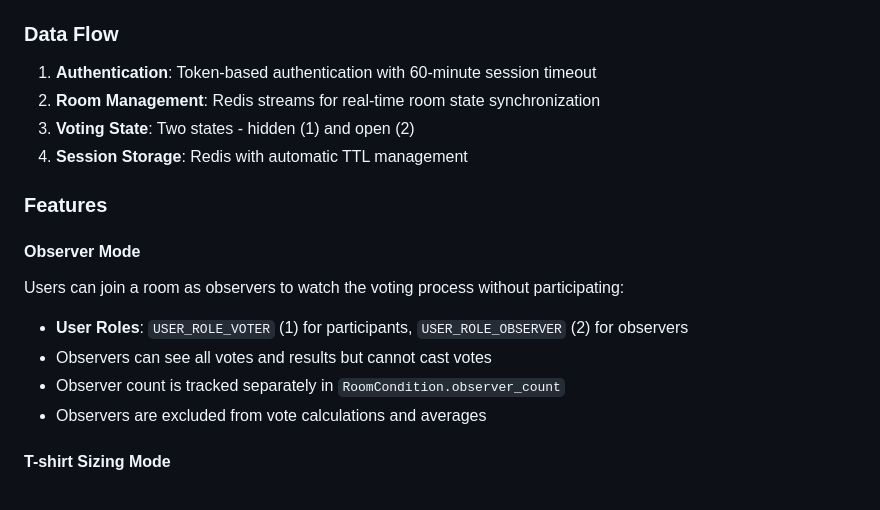
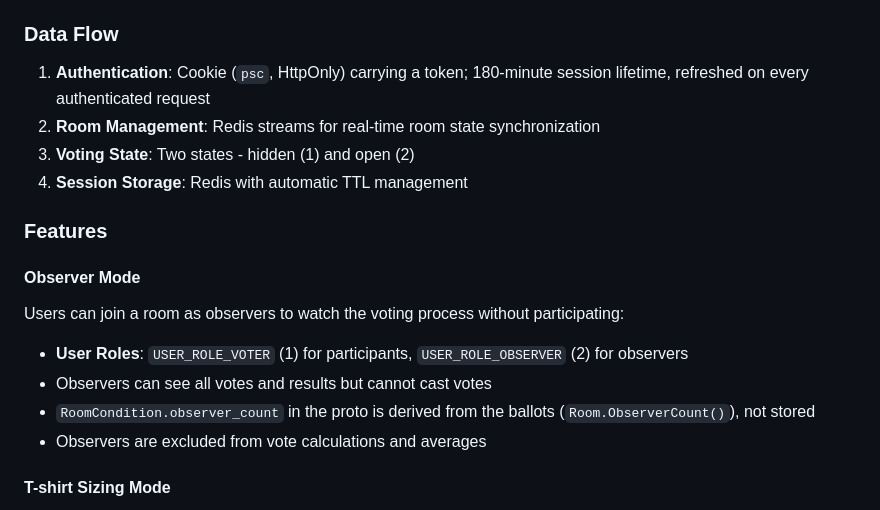
Before and after one commit to swallowarc/porker2, a Markdown page: CLAUDE.md, the part around one of its changes. Drawn GitHub-style.

```diff
--- a/CLAUDE.md
+++ b/CLAUDE.md
@@ -118,7 +151,7 @@ The frontend follows clean architecture principles with state management via Riv
 
 ### Data Flow
 
-1. **Authentication**: Token-based authentication with 60-minute session timeout
+1. **Authentication**: Cookie (`psc`, HttpOnly) carrying a token; 180-minute session lifetime, refreshed on every authenticated request
 2. **Room Management**: Redis streams for real-time room state synchronization
 3. **Voting State**: Two states - hidden (1) and open (2)
 4. **Session Storage**: Redis with automatic TTL management
@@ -129,7 +162,7 @@ The frontend follows clean architecture principles with state management via Riv
 Users can join a room as observers to watch the voting process without participating:
 - **User Roles**: `USER_ROLE_VOTER` (1) for participants, `USER_ROLE_OBSERVER` (2) for observers
 - Observers can see all votes and results but cannot cast votes
-- Observer count is tracked separately in `RoomCondition.observer_count`
+- `RoomCondition.observer_count` in the proto is derived from the ballots (`Room.ObserverCount()`), not stored
 - Observers are excluded from vote calculations and averages
 
 #### T-shirt Sizing Mode
```
Also changed, not shown: other parts of CLAUDE.md (+88 -34 lines).
